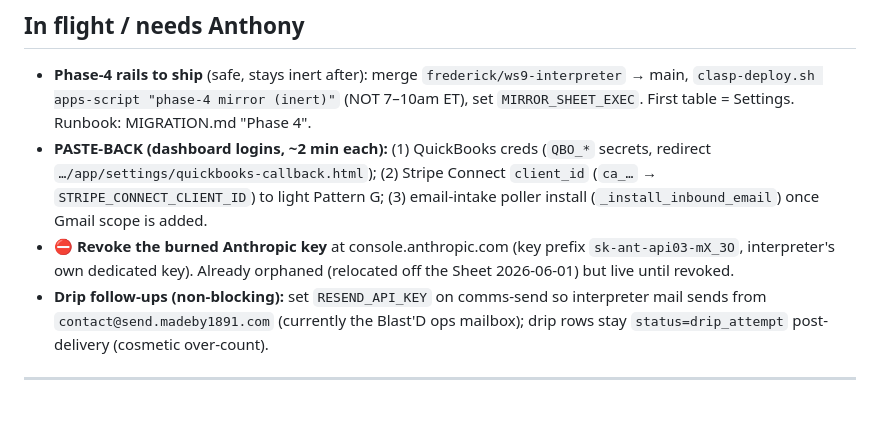
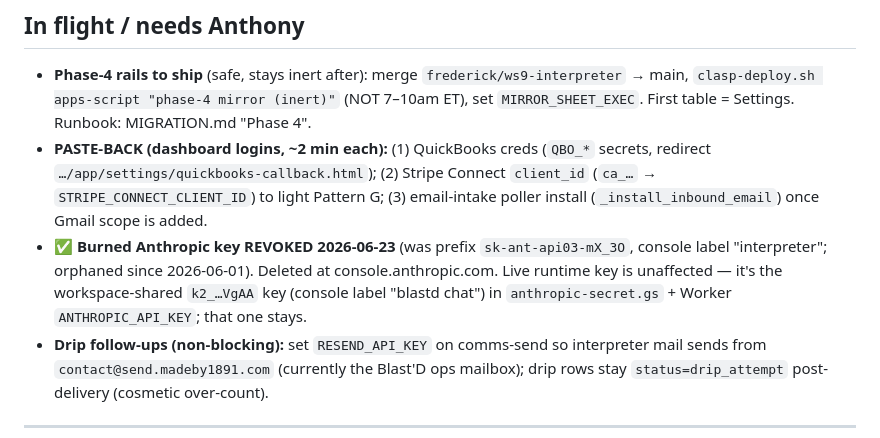
Before and after one commit to madeby1891/interpreter, a Markdown page: HANDOFF.md, the part around the change. Rendered like a GitHub page; blank space fills up the shorter version.

Commit message:
docs(interpreter): mark burned Anthropic key (mX_3O) revoked 2026-06-23
Orphaned interpreter-dedicated key deleted at console; live workspace key (k2_...VgAA) unaffected.

Co-Authored-By: Claude Opus 4.8 <noreply@anthropic.com>

```diff
--- a/HANDOFF.md
+++ b/HANDOFF.md
@@ -21,7 +21,7 @@ Marketing site + scheduler MVP + SaaS payments **live** at `https://madeby1891.c
 
 - **Phase-4 rails to ship** (safe, stays inert after): merge `frederick/ws9-interpreter` → main, `clasp-deploy.sh apps-script "phase-4 mirror (inert)"` (NOT 7–10am ET), set `MIRROR_SHEET_EXEC`. First table = Settings. Runbook: MIGRATION.md "Phase 4".
 - **PASTE-BACK (dashboard logins, ~2 min each):** (1) QuickBooks creds (`QBO_*` secrets, redirect `…/app/settings/quickbooks-callback.html`); (2) Stripe Connect `client_id` (`ca_…` → `STRIPE_CONNECT_CLIENT_ID`) to light Pattern G; (3) email-intake poller install (`_install_inbound_email`) once Gmail scope is added.
-- **⛔ Revoke the burned Anthropic key** at console.anthropic.com (key prefix `sk-ant-api03-mX_3O`, interpreter's own dedicated key). Already orphaned (relocated off the Sheet 2026-06-01) but live until revoked.
+- ✅ **Burned Anthropic key REVOKED 2026-06-23** (was prefix `sk-ant-api03-mX_3O`, console label "interpreter"; orphaned since 2026-06-01). Deleted at console.anthropic.com. Live runtime key is unaffected — it's the workspace-shared `k2_…VgAA` key (console label "blastd chat") in `anthropic-secret.gs` + Worker `ANTHROPIC_API_KEY`; that one stays.
 - **Drip follow-ups (non-blocking):** set `RESEND_API_KEY` on comms-send so interpreter mail sends from `contact@send.madeby1891.com` (currently the Blast'D ops mailbox); drip rows stay `status=drip_attempt` post-delivery (cosmetic over-count).
 
 ---
```
